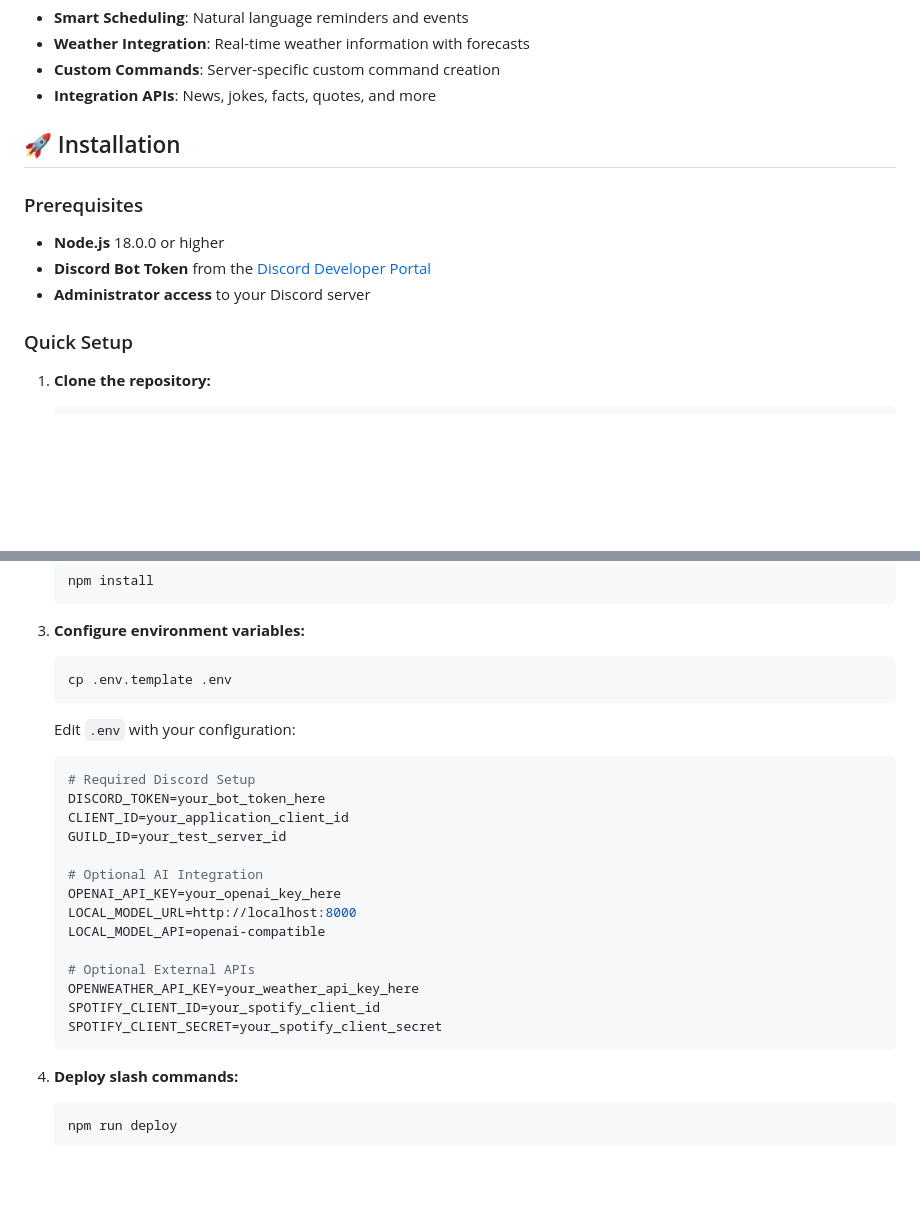
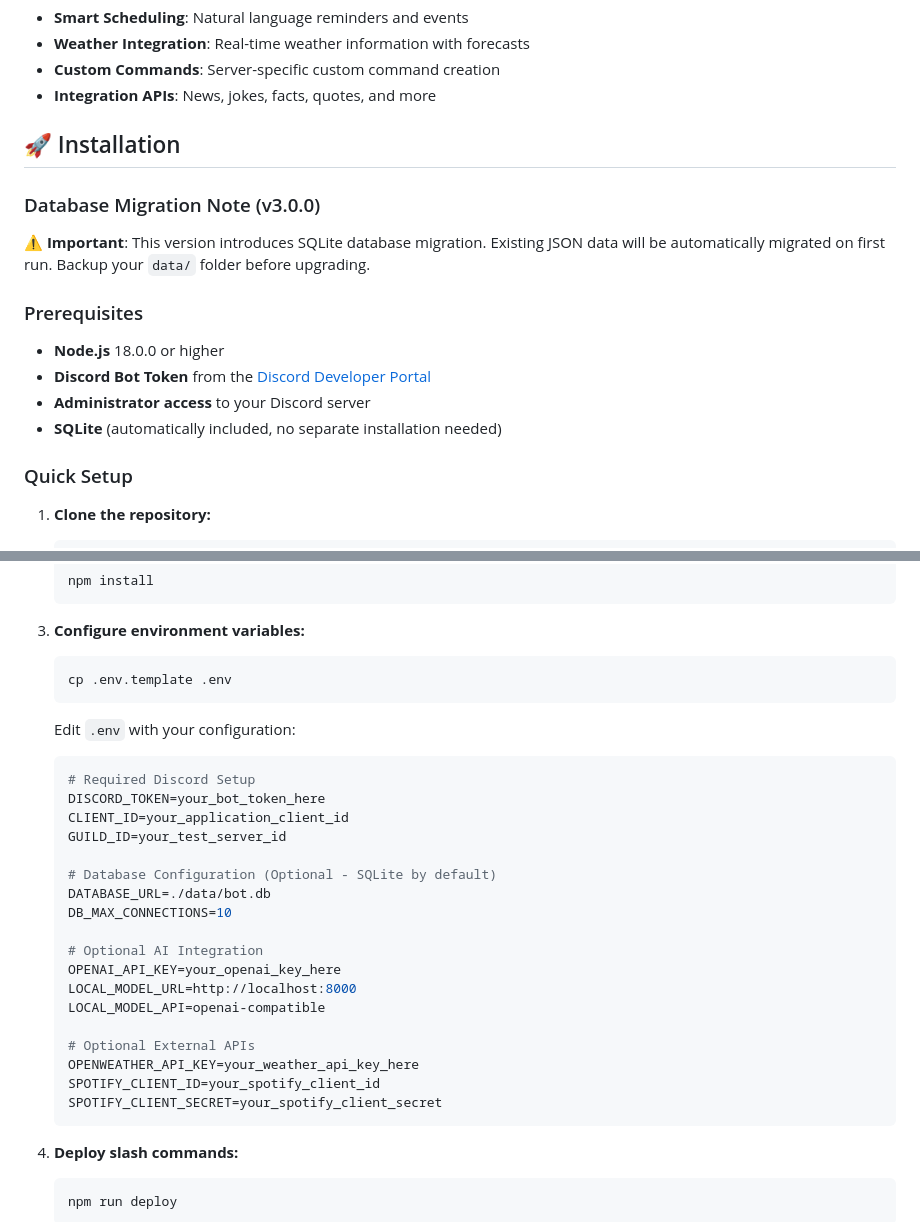
Before and after one commit to hotocoo/DCB, a Markdown page: README.md, 2 parts joined by grey strips. GitHub-like rendering; blank space fills up the shorter version.

````diff
--- a/README.md
+++ b/README.md
@@ -61,10 +63,14 @@ Whether you're looking to engage your community with games, manage your server e
 
 ## 🚀 Installation
 
+### Database Migration Note (v3.0.0)
+⚠️ **Important**: This version introduces SQLite database migration. Existing JSON data will be automatically migrated on first run. Backup your `data/` folder before upgrading.
+
 ### Prerequisites
 - **Node.js** 18.0.0 or higher
 - **Discord Bot Token** from the [Discord Developer Portal](https://discord.com/developers/applications)
 - **Administrator access** to your Discord server
+- **SQLite** (automatically included, no separate installation needed)
 
 ### Quick Setup
 
@@ -80,27 +86,31 @@ Whether you're looking to engage your community with games, manage your server e
    ```
 
 3. **Configure environment variables:**
-   ```bash
-   cp .env.template .env
-   ```
+    ```bash
+    cp .env.template .env
+    ```
 
-   Edit `.env` with your configuration:
-   ```env
-   # Required Discord Setup
-   DISCORD_TOKEN=your_bot_token_here
-   CLIENT_ID=your_application_client_id
-   GUILD_ID=your_test_server_id
+    Edit `.env` with your configuration:
+    ```env
+    # Required Discord Setup
+    DISCORD_TOKEN=your_bot_token_here
+    CLIENT_ID=your_application_client_id
+    GUILD_ID=your_test_server_id
 
-   # Optional AI Integration
-   OPENAI_API_KEY=your_openai_key_here
-   LOCAL_MODEL_URL=http://localhost:8000
-   LOCAL_MODEL_API=openai-compatible
+    # Database Configuration (Optional - SQLite by default)
+    DATABASE_URL=./data/bot.db
+    DB_MAX_CONNECTIONS=10
 
-   # Optional External APIs
-   OPENWEATHER_API_KEY=your_weather_api_key_here
-   SPOTIFY_CLIENT_ID=your_spotify_client_id
-   SPOTIFY_CLIENT_SECRET=your_spotify_client_secret
-   ```
+    # Optional AI Integration
+    OPENAI_API_KEY=your_openai_key_here
+    LOCAL_MODEL_URL=http://localhost:8000
+    LOCAL_MODEL_API=openai-compatible
+
+    # Optional External APIs
+    OPENWEATHER_API_KEY=your_weather_api_key_here
+    SPOTIFY_CLIENT_ID=your_spotify_client_id
+    SPOTIFY_CLIENT_SECRET=your_spotify_client_secret
+    ```
 
 4. **Deploy slash commands:**
    ```bash
````
Also changed, not shown: other parts of README.md (+67 -15 lines), database-schema.md (added, +306 -0 lines), migration-plan.md (added, +212 -0 lines).
